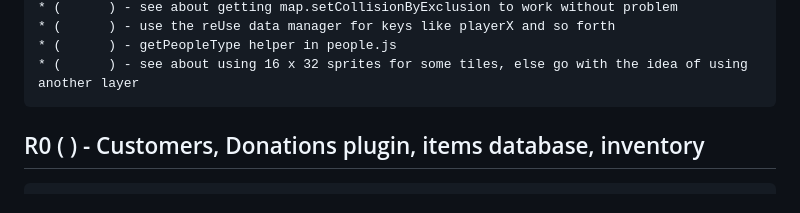
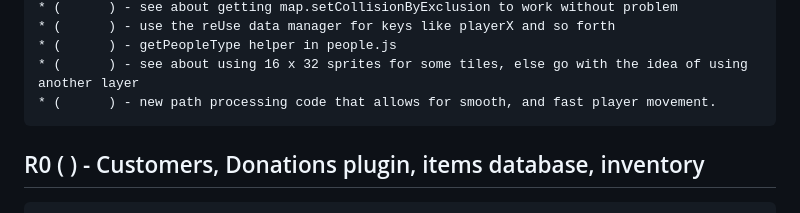
Before and after one commit to dustinpfister/phaser_finger_lakes_reuse, a Markdown page: todo.md, the part around the change. Rendered like a GitHub page.

Commit message:
todo edit

````diff
--- a/todo.md
+++ b/todo.md
@@ -16,6 +16,7 @@
 * (      ) - use the reUse data manager for keys like playerX and so forth
 * (      ) - getPeopleType helper in people.js
 * (      ) - see about using 16 x 32 sprites for some tiles, else go with the idea of using another layer
+* (      ) - new path processing code that allows for smooth, and fast player movement.
 ```
 
 ## R0 ( ) - Customers, Donations plugin, items database, inventory
````
